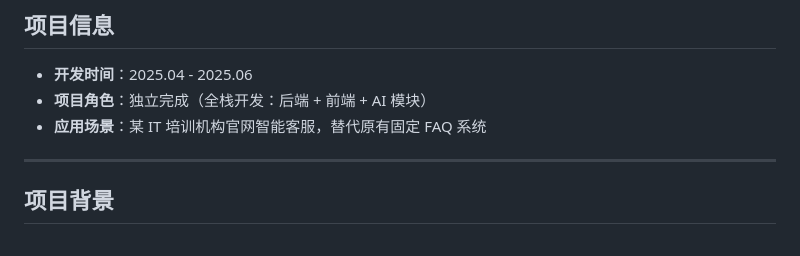
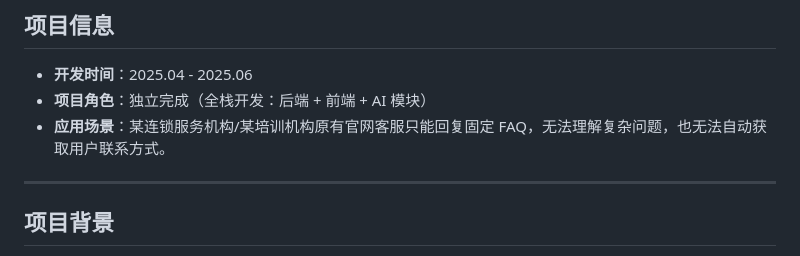
Before and after one commit to LokChitChing/AI-Portfolio, a Markdown page: smart-customer-service/README.md, the part around the change. Rendered like a GitHub page.

```diff
--- a/smart-customer-service/README.md
+++ b/smart-customer-service/README.md
@@ -9,7 +9,7 @@
 
 - **开发时间**：2025.04 - 2025.06
 - **项目角色**：独立完成（全栈开发：后端 + 前端 + AI 模块）
-- **应用场景**：某 IT 培训机构官网智能客服，替代原有固定 FAQ 系统
+- **应用场景**：某连锁服务机构/某培训机构原有官网客服只能回复固定 FAQ，无法理解复杂问题，也无法自动获取用户联系方式。
 
 ---
 
```
